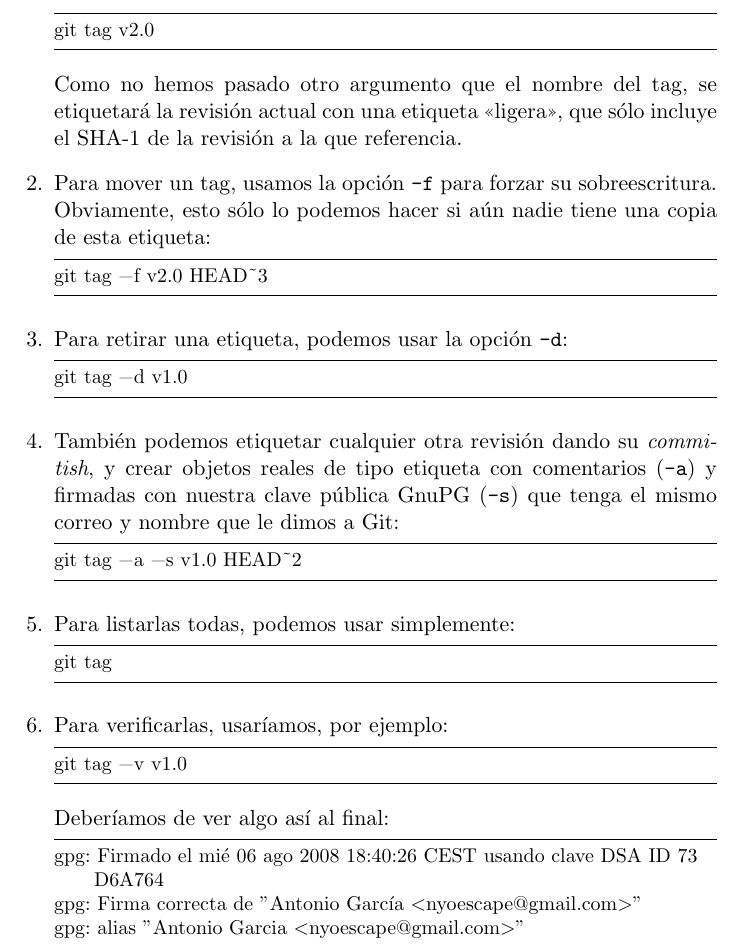
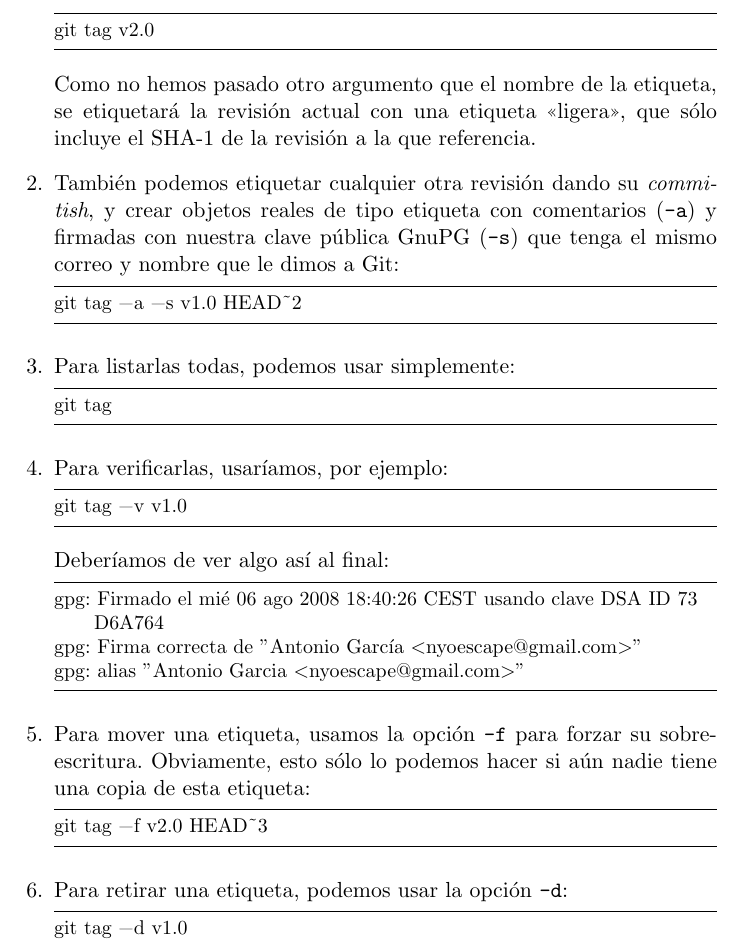
Before and after one commit to agarciadom/curso-git, a LaTeX document (apuntes-opsbasicas/apuntes-opsbasicas.tex): part of page 11 of 12, cut so that both start at the same text. Compiled offline with pdfLaTeX; the source files are stored in an older character set and shown here as Unicode.

Commit message:
Mejorado apuntes de git-tag

```diff
--- a/apuntes-opsbasicas/apuntes-opsbasicas.tex
+++ b/apuntes-opsbasicas/apuntes-opsbasicas.tex
@@ -601,23 +601,9 @@ forma muy sencilla.
 git tag v2.0
 \end{lstlisting}
 
-  Como no hemos pasado otro argumento que el nombre del tag, se
+  Como no hemos pasado otro argumento que el nombre de la etiqueta, se
   etiquetará la revisión actual con una etiqueta <<ligera>>, que sólo
   incluye el SHA-1 de la revisión a la que referencia.
-
-\item Para mover un tag, usamos la opción \orden{-f} para forzar su
-  sobreescritura. Obviamente, esto sólo lo podemos hacer si aún nadie
-  tiene una copia de esta etiqueta:
-
-\begin{lstlisting}
-git tag -f v2.0 HEAD~3
-\end{lstlisting}
-
-\item Para retirar una etiqueta, podemos usar la opción \orden{-d}:
-
-\begin{lstlisting}
-git tag -d v1.0
-\end{lstlisting}
 
 \item También podemos etiquetar cualquier otra revisión dando su
   \emph{commitish}, y crear objetos reales de tipo etiqueta con
@@ -646,6 +632,20 @@ git tag -v v1.0
 gpg: Firmado el mié 06 ago 2008 18:40:26 CEST usando clave DSA ID 73D6A764
 gpg: Firma correcta de "Antonio García <nyoescape@gmail.com>"
 gpg:                 alias "Antonio Garcia <nyoescape@gmail.com>"
+\end{lstlisting}
+
+\item Para mover una etiqueta, usamos la opción \orden{-f} para forzar
+  su sobreescritura. Obviamente, esto sólo lo podemos hacer si aún
+  nadie tiene una copia de esta etiqueta:
+
+\begin{lstlisting}
+git tag -f v2.0 HEAD~3
+\end{lstlisting}
+
+\item Para retirar una etiqueta, podemos usar la opción \orden{-d}:
+
+\begin{lstlisting}
+git tag -d v1.0
 \end{lstlisting}
 
 \item Un detalle adicional: si quisiéramos saber en qué versión está
```
Also changed, not shown: apuntes-opsbasicas/apuntes-opsbasicas.pdf, apuntes-opsbasicas/apuntes-opsbasicas.tex (2 more changed lines).
